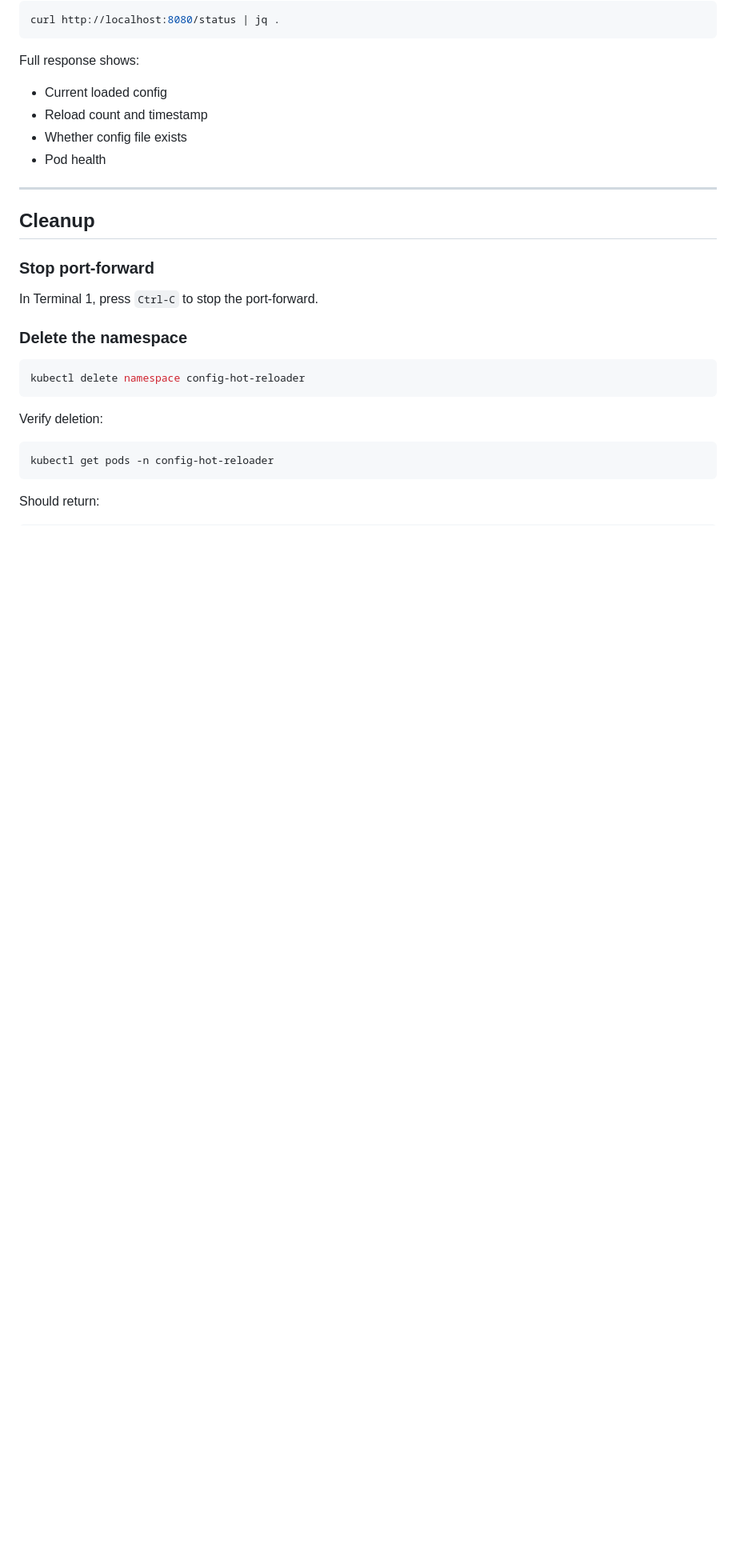
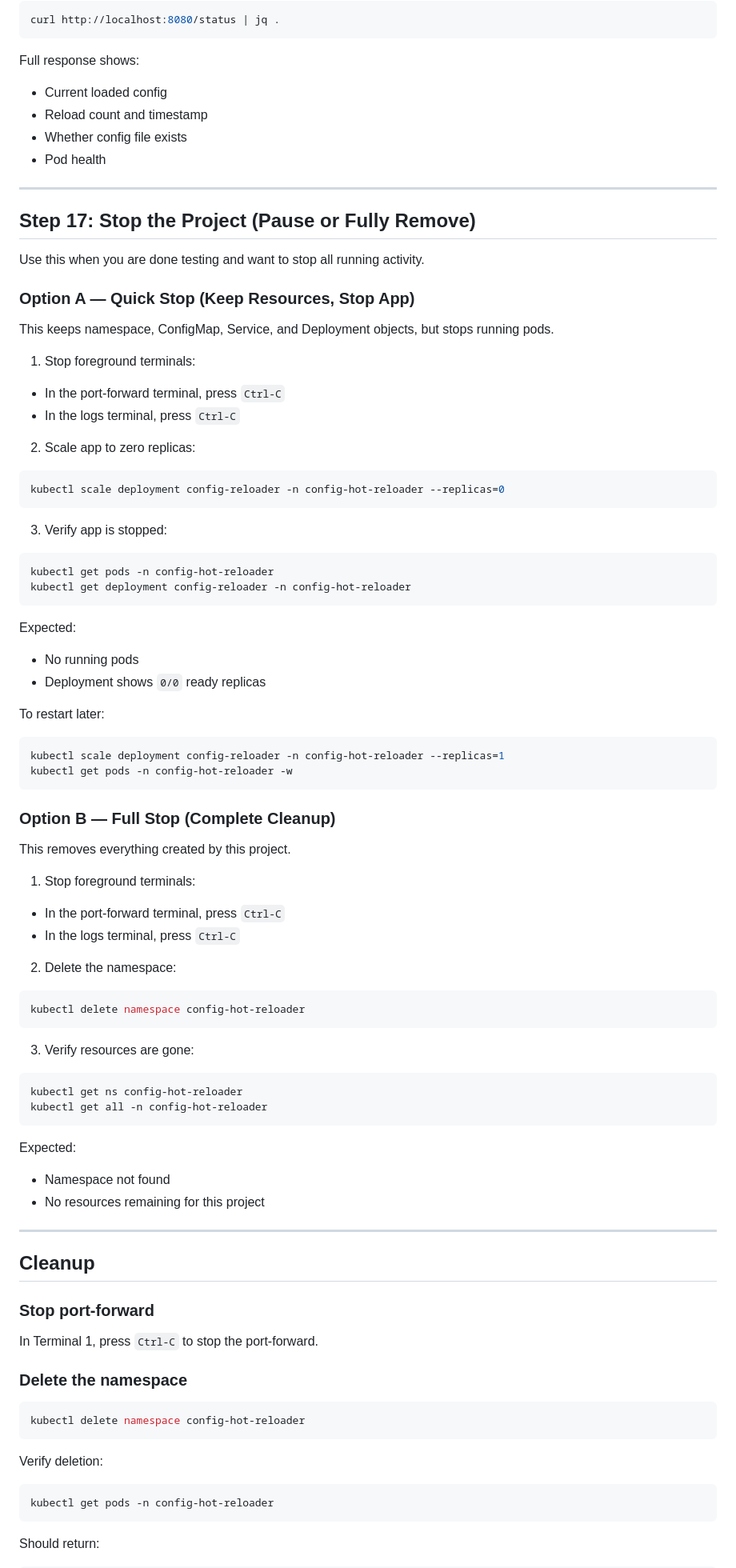
Before and after one commit to ItzUmesh/Kubernetes_features, a Markdown page: Config-Hot-Reloader/PROCEDURE.md, the part around the change. Shown at 80% size. Rendered like a GitHub page; blank space fills up the shorter version.

Commit message:
Add stop procedure options to Config-Hot-Reloader guide

````diff
--- a/Config-Hot-Reloader/PROCEDURE.md
+++ b/Config-Hot-Reloader/PROCEDURE.md
@@ -377,6 +377,64 @@ Full response shows:
 
 ---
 
+## Step 17: Stop the Project (Pause or Fully Remove)
+
+Use this when you are done testing and want to stop all running activity.
+
+### Option A — Quick Stop (Keep Resources, Stop App)
+
+This keeps namespace, ConfigMap, Service, and Deployment objects, but stops running pods.
+
+1. Stop foreground terminals:
+  - In the port-forward terminal, press `Ctrl-C`
+  - In the logs terminal, press `Ctrl-C`
+
+2. Scale app to zero replicas:
+```bash
+kubectl scale deployment config-reloader -n config-hot-reloader --replicas=0
+```
+
+3. Verify app is stopped:
+```bash
+kubectl get pods -n config-hot-reloader
+kubectl get deployment config-reloader -n config-hot-reloader
+```
+
+Expected:
+- No running pods
+- Deployment shows `0/0` ready replicas
+
+To restart later:
+```bash
+kubectl scale deployment config-reloader -n config-hot-reloader --replicas=1
+kubectl get pods -n config-hot-reloader -w
+```
+
+### Option B — Full Stop (Complete Cleanup)
+
+This removes everything created by this project.
+
+1. Stop foreground terminals:
+  - In the port-forward terminal, press `Ctrl-C`
+  - In the logs terminal, press `Ctrl-C`
+
+2. Delete the namespace:
+```bash
+kubectl delete namespace config-hot-reloader
+```
+
+3. Verify resources are gone:
+```bash
+kubectl get ns config-hot-reloader
+kubectl get all -n config-hot-reloader
+```
+
+Expected:
+- Namespace not found
+- No resources remaining for this project
+
+---
+
 ## Cleanup
 
 ### Stop port-forward
````
